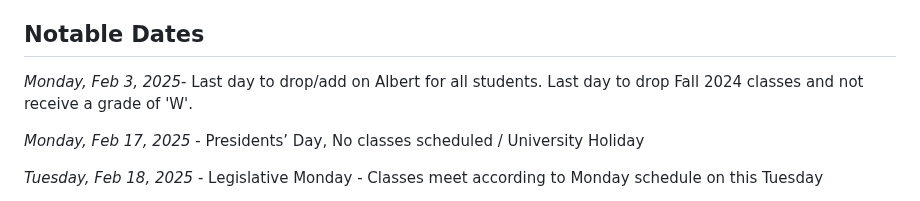
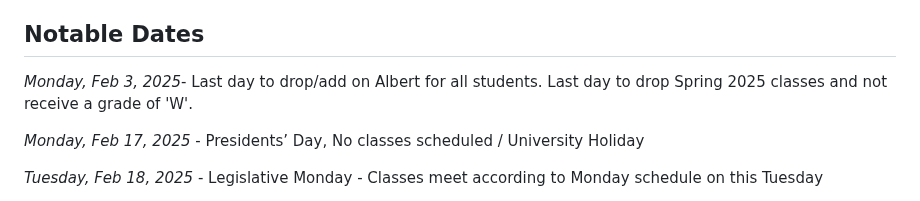
Before and after one commit to Kadee80/webdev_sp25, a Markdown page: README.md, the part around the change. GitHub-like rendering.

```diff
--- a/README.md
+++ b/README.md
@@ -136,7 +136,7 @@ If you are student with a disability who is requesting accommodations, please co
 
 ## Notable Dates
 
-_Monday, Feb 3, 2025_- Last day to drop/add on Albert for all students. Last day to drop Fall 2024 classes and not receive a grade of 'W'.
+_Monday, Feb 3, 2025_- Last day to drop/add on Albert for all students. Last day to drop Spring 2025 classes and not receive a grade of 'W'.
 
 _Monday, Feb 17, 2025_ - Presidents’ Day, No classes scheduled / University Holiday
 
```
